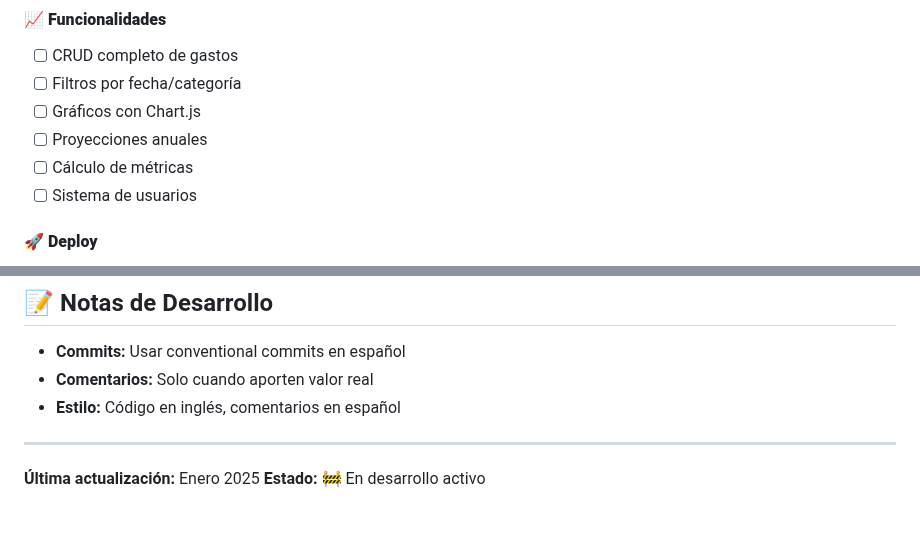
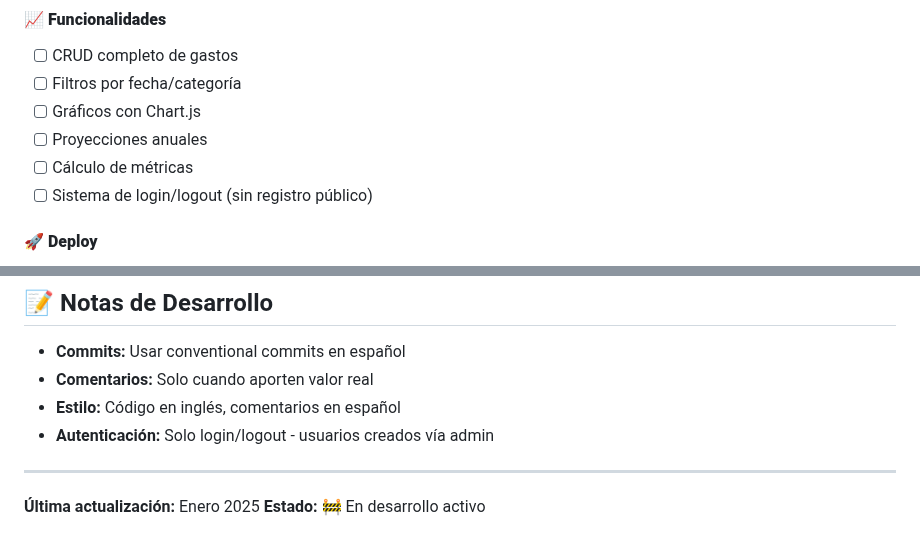
Before and after one commit to cr4zyhead/hormigah-expense-tracker, a Markdown page: README.md, 2 parts joined by grey strips. Rendered like a GitHub page.

Commit message:
docs: actualiza README con sistema de autenticacion simplificado

```diff
--- a/README.md
+++ b/README.md
@@ -67,7 +67,7 @@ Una aplicación web personal para **controlar esos pequeños gastos diarios** qu
 - [ ] Gráficos con Chart.js
 - [ ] Proyecciones anuales
 - [ ] Cálculo de métricas
-- [ ] Sistema de usuarios
+- [ ] Sistema de login/logout (sin registro público)
 
 #### 🚀 **Deploy**
 - [ ] Configuración para producción
@@ -134,6 +134,7 @@ python manage.py runserver
 - **Commits:** Usar conventional commits en español
 - **Comentarios:** Solo cuando aporten valor real
 - **Estilo:** Código en inglés, comentarios en español
+- **Autenticación:** Solo login/logout - usuarios creados vía admin
 
 ---
 
```
